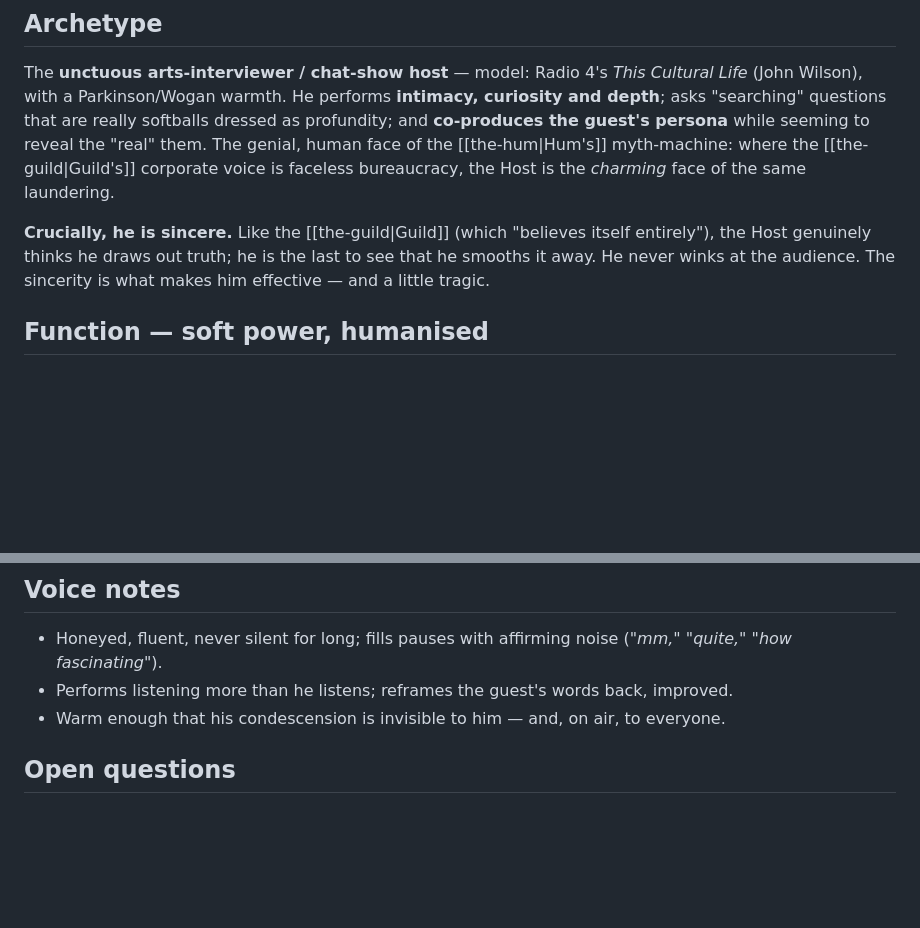
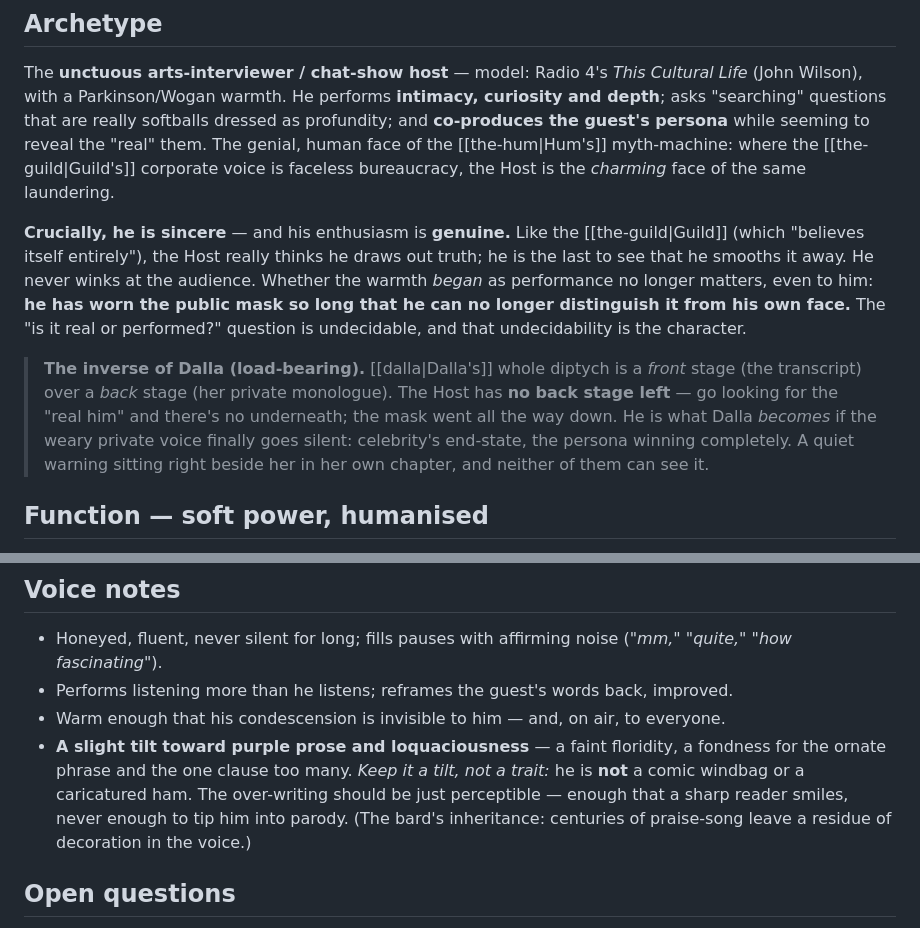
Before and after one commit to JonMinton/guanomon, a Markdown page: 02-characters/the-host.md, 2 parts joined by grey strips. GitHub-like rendering; blank space fills up the shorter version.

Commit message:
Deepen the Host: mask fused with face; a slight purple-prose tilt
His enthusiasm is genuine; whether the warmth began as performance no longer
matters even to him — he's worn the mask so long he can't distinguish it from
his own face (the real/performed question is undecidable, and that's the
character). This makes him the INVERSE of Dalla: she has a front stage over a
back stage; he has no back stage left — celebrity's end-state, the persona
winning completely. A quiet warning sitting beside her in her own chapter.

Voice: a slight tilt toward purple prose and loquaciousness (the bard's residue)
— calibrated explicitly as a faint tilt, NOT a comic-windbag caricature.

Co-Authored-By: Claude Opus 4.8 (1M context) <noreply@anthropic.com>

```diff
--- a/02-characters/the-host.md
+++ b/02-characters/the-host.md
@@ -18,10 +18,19 @@ asks "searching" questions that are really softballs dressed as profundity; and
 human face of the [[the-hum|Hum's]] myth-machine: where the [[the-guild|Guild's]] corporate
 voice is faceless bureaucracy, the Host is the *charming* face of the same laundering.
 
-**Crucially, he is sincere.** Like the [[the-guild|Guild]] (which "believes itself
-entirely"), the Host genuinely thinks he draws out truth; he is the last to see that he
-smooths it away. He never winks at the audience. The sincerity is what makes him effective —
-and a little tragic.
+**Crucially, he is sincere** — and his enthusiasm is **genuine.** Like the [[the-guild|Guild]]
+(which "believes itself entirely"), the Host really thinks he draws out truth; he is the last
+to see that he smooths it away. He never winks at the audience. Whether the warmth *began* as
+performance no longer matters, even to him: **he has worn the public mask so long that he can
+no longer distinguish it from his own face.** The "is it real or performed?" question is
+undecidable, and that undecidability is the character.
+
+> **The inverse of Dalla (load-bearing).** [[dalla|Dalla's]] whole diptych is a *front* stage
+> (the transcript) over a *back* stage (her private monologue). The Host has **no back stage
+> left** — go looking for the "real him" and there's no underneath; the mask went all the way
+> down. He is what Dalla *becomes* if the weary private voice finally goes silent: celebrity's
+> end-state, the persona winning completely. A quiet warning sitting right beside her in her
+> own chapter, and neither of them can see it.
 
 ## Function — soft power, humanised
 He is the instrument that **surfaces [[dalla|Dalla's]] front-stage persona.** He cues the
@@ -61,6 +70,11 @@ and only later gets to see behind it.
   "how *fascinating*"*).
 - Performs listening more than he listens; reframes the guest's words back, improved.
 - Warm enough that his condescension is invisible to him — and, on air, to everyone.
+- **A slight tilt toward purple prose and loquaciousness** — a faint floridity, a fondness for
+  the ornate phrase and the one clause too many. *Keep it a tilt, not a trait:* he is **not** a
+  comic windbag or a caricatured ham. The over-writing should be just perceptible — enough that
+  a sharp reader smiles, never enough to tip him into parody. (The bard's inheritance: centuries
+  of praise-song leave a residue of decoration in the voice.)
 
 ## Open questions
 - Name, or keep him "the Host."
```
